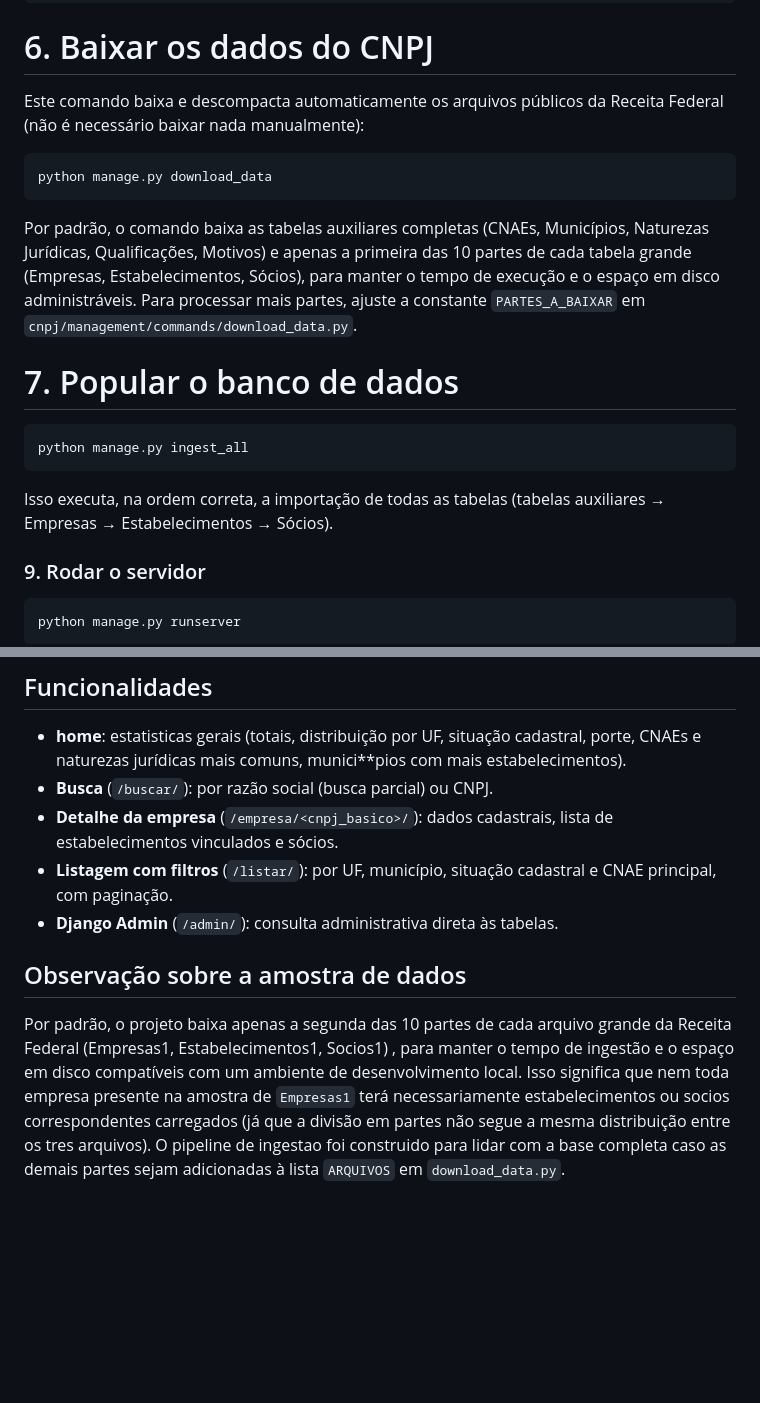
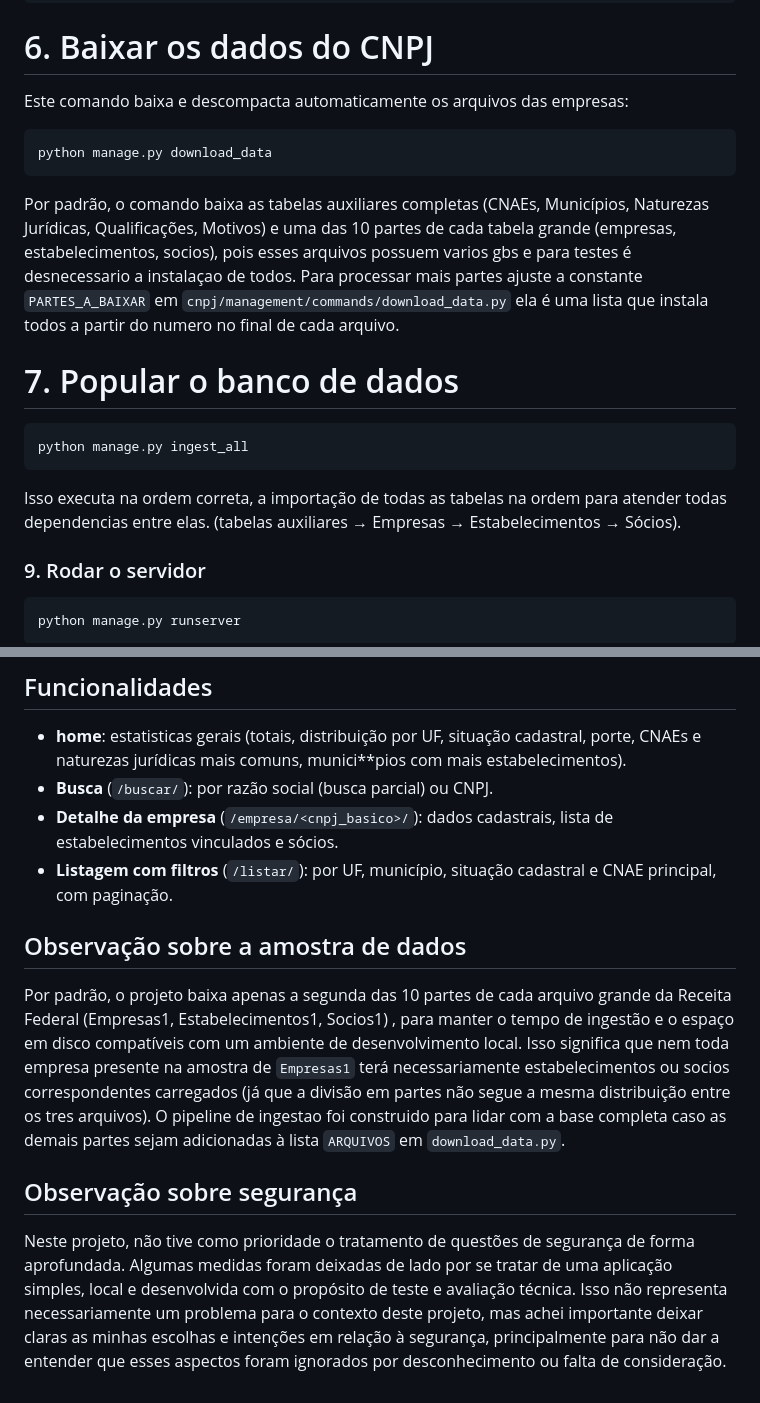
Before and after one commit to luizmachado432/busca_cnpj, a Markdown page: README.md, 2 parts joined by grey strips. Drawn GitHub-style; blank space fills up the shorter version.

Commit message:
alterando readme

````diff
--- a/README.md
+++ b/README.md
@@ -63,18 +63,16 @@ python manage.py migrate
 
 # 6. Baixar os dados do CNPJ
 
-Este comando baixa e descompacta automaticamente os arquivos públicos da Receita
-Federal (não é necessário baixar nada manualmente):
+Este comando baixa e descompacta automaticamente os arquivos das empresas:
 
 ```bash
 python manage.py download_data
 ```
 
 Por padrão, o comando baixa as tabelas auxiliares completas (CNAEs, Municípios,
-Naturezas Jurídicas, Qualificações, Motivos) e apenas a primeira das 10 partes de
-cada tabela grande (Empresas, Estabelecimentos, Sócios), para manter o tempo de
-execução e o espaço em disco administráveis. Para processar mais partes, ajuste a
-constante `PARTES_A_BAIXAR` em `cnpj/management/commands/download_data.py`.
+Naturezas Jurídicas, Qualificações, Motivos) e uma das 10 partes de
+cada tabela grande (empresas, estabelecimentos, socios), pois esses arquivos possuem varios gbs e para testes é desnecessario a instalaçao de todos. Para processar mais partes ajuste a
+constante `PARTES_A_BAIXAR` em `cnpj/management/commands/download_data.py` ela é uma lista que instala todos a partir do numero no final de cada arquivo.
 
 # 7. Popular o banco de dados
 
@@ -82,7 +80,7 @@ constante `PARTES_A_BAIXAR` em `cnpj/management/commands/download_data.py`.
 python manage.py ingest_all
 ```
 
-Isso executa, na ordem correta, a importação de todas as tabelas
+Isso executa na ordem correta, a importação de todas as tabelas na ordem para atender todas dependencias entre elas.
 (tabelas auxiliares → Empresas → Estabelecimentos → Sócios).
 ### 9. Rodar o servidor
 
@@ -102,7 +100,6 @@ Acesse `http://127.0.0.1:8000/` no navegador.
   estabelecimentos vinculados e sócios.
 - **Listagem com filtros** (`/listar/`): por UF, município, situação cadastral e
   CNAE principal, com paginação.
-- **Django Admin** (`/admin/`): consulta administrativa direta às tabelas.
 
 ## Observação sobre a amostra de dados
 
@@ -114,3 +111,7 @@ necessariamente estabelecimentos ou socios correspondentes carregados (já que a
 divisão em partes não segue a mesma distribuição entre os tres arquivos). O
 pipeline de ingestao foi construido para lidar com a base completa caso as demais
 partes sejam adicionadas à lista `ARQUIVOS` em `download_data.py`.
+
+## Observação sobre segurança
+
+Neste projeto, não tive como prioridade o tratamento de questões de segurança de forma aprofundada. Algumas medidas foram deixadas de lado por se tratar de uma aplicação simples, local e desenvolvida com o propósito de teste e avaliação técnica. Isso não representa necessariamente um problema para o contexto deste projeto, mas achei importante deixar claras as minhas escolhas e intenções em relação à segurança, principalmente para não dar a entender que esses aspectos foram ignorados por desconhecimento ou falta de consideração.
````
